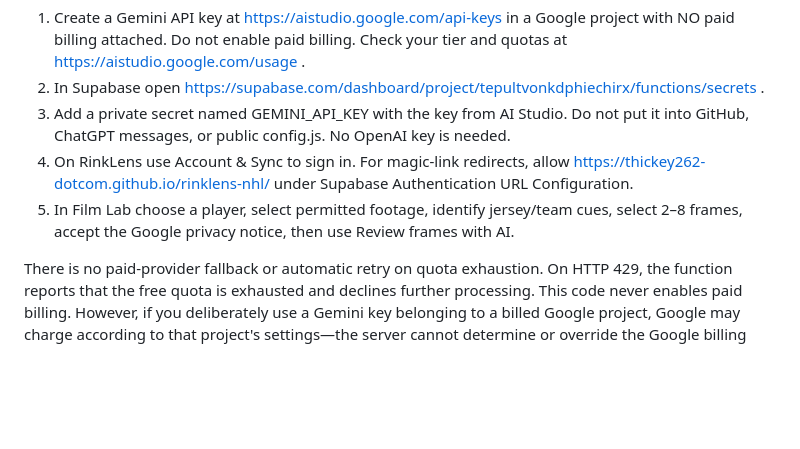
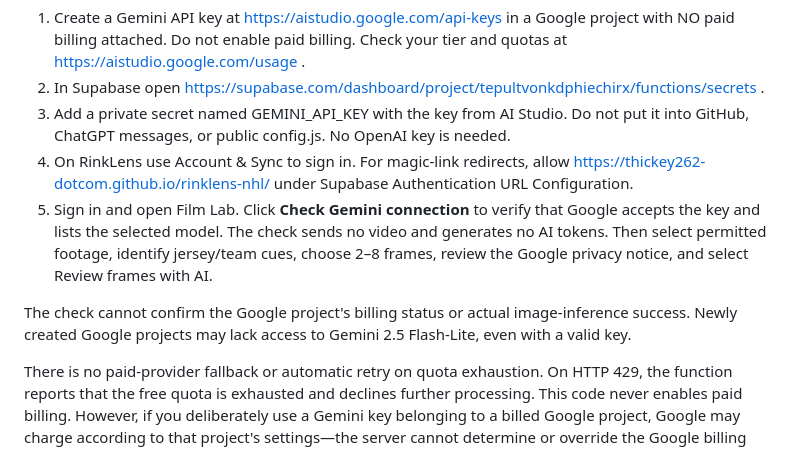
Before and after one commit to thickey262-dotcom/rinklens-nhl, a Markdown page: FILM_LAB_SETUP.md, the part around the change. Rendered like a GitHub page; blank space fills up the shorter version.

Commit message:
docs(film): explain authenticated no-footage Gemini key and model readiness test

```diff
--- a/FILM_LAB_SETUP.md
+++ b/FILM_LAB_SETUP.md
@@ -11,7 +11,9 @@ The server uses ONLY model gemini-2.5-flash-lite. Current Google pricing lists f
 2. In Supabase open https://supabase.com/dashboard/project/tepultvonkdphiechirx/functions/secrets .
 3. Add a private secret named GEMINI_API_KEY with the key from AI Studio. Do not put it into GitHub, ChatGPT messages, or public config.js. No OpenAI key is needed.
 4. On RinkLens use Account & Sync to sign in. For magic-link redirects, allow https://thickey262-dotcom.github.io/rinklens-nhl/ under Supabase Authentication URL Configuration.
-5. In Film Lab choose a player, select permitted footage, identify jersey/team cues, select 2–8 frames, accept the Google privacy notice, then use Review frames with AI.
+5. Sign in and open Film Lab. Click **Check Gemini connection** to verify that Google accepts the key and lists the selected model. The check sends no video and generates no AI tokens. Then select permitted footage, identify jersey/team cues, choose 2–8 frames, review the Google privacy notice, and select Review frames with AI.
+
+The check cannot confirm the Google project's billing status or actual image-inference success. Newly created Google projects may lack access to Gemini 2.5 Flash-Lite, even with a valid key.
 
 There is no paid-provider fallback or automatic retry on quota exhaustion. On HTTP 429, the function reports that the free quota is exhausted and declines further processing. This code never enables paid billing. However, if you deliberately use a Gemini key belonging to a billed Google project, Google may charge according to that project's settings—the server cannot determine or override the Google billing tier.
 
```
